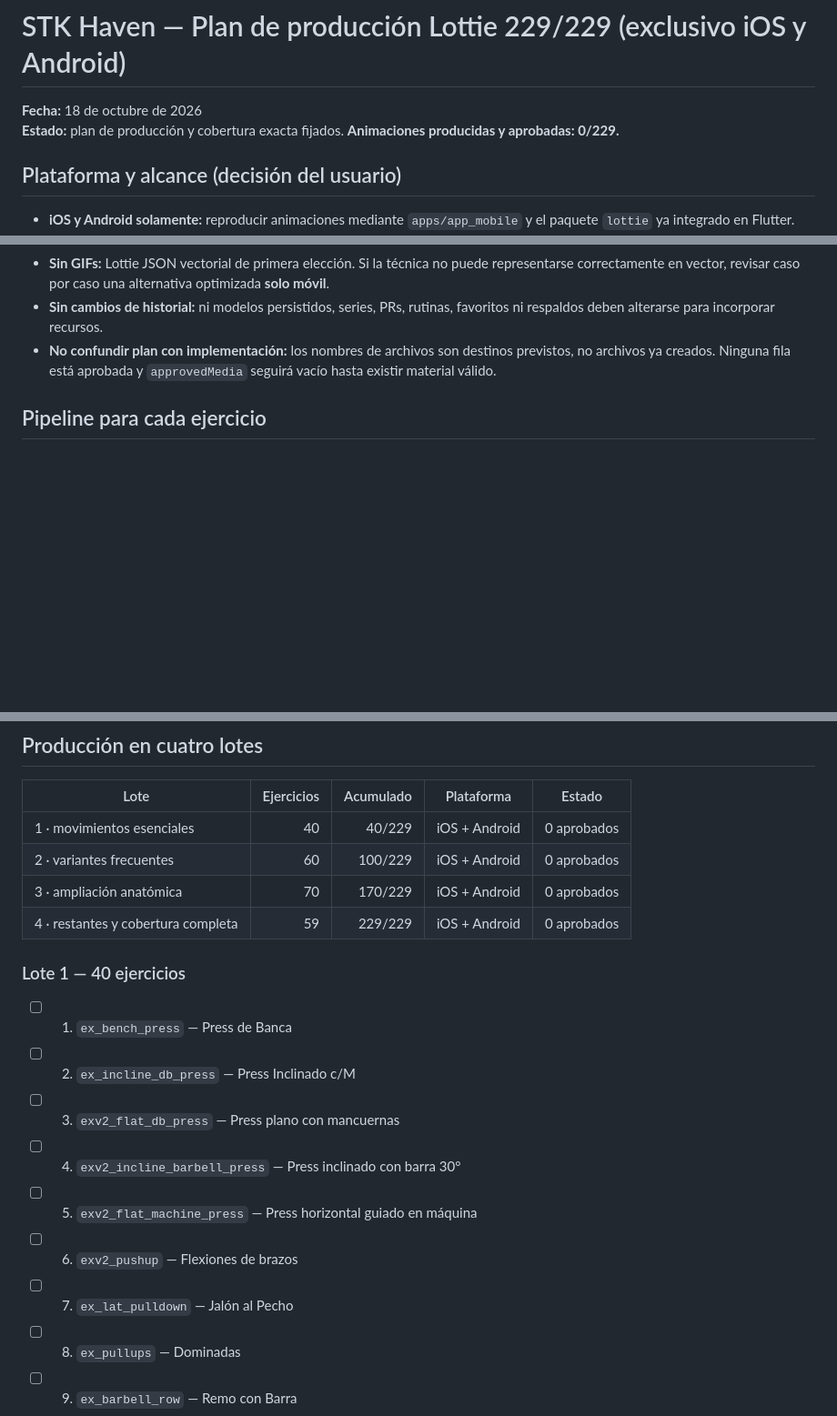
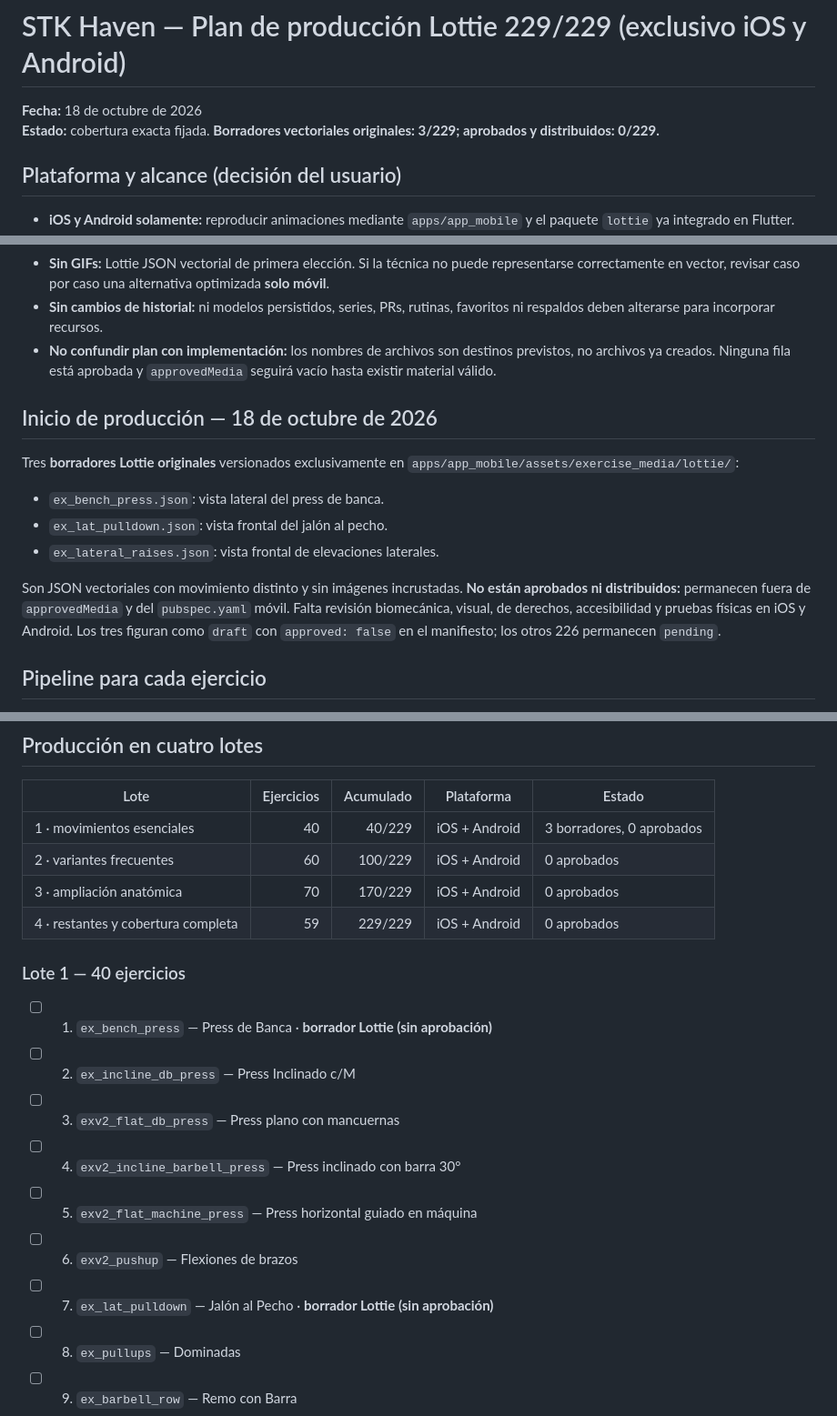
Before and after one commit to fernando15xvs/STK-Haven_CI, a Markdown page: docs/roadmap/PHASE_4_MOBILE_LOTTIE_229_BATCHES.md, 3 parts joined by grey strips. Shown at 91% size. GitHub-like rendering; blank space fills up the shorter version.

Commit message:
chore(mobile): document and test first three unpublished Lottie drafts [skip ci]

```diff
--- a/docs/roadmap/PHASE_4_MOBILE_LOTTIE_229_BATCHES.md
+++ b/docs/roadmap/PHASE_4_MOBILE_LOTTIE_229_BATCHES.md
@@ -1,7 +1,7 @@
 # STK Haven — Plan de producción Lottie 229/229 (exclusivo iOS y Android)
 
 **Fecha:** 18 de octubre de 2026
-**Estado:** plan de producción y cobertura exacta fijados. **Animaciones producidas y aprobadas: 0/229.**
+**Estado:** cobertura exacta fijada. **Borradores vectoriales originales: 3/229; aprobados y distribuidos: 0/229.**
 
 ## Plataforma y alcance (decisión del usuario)
 
@@ -11,6 +11,16 @@
 - **Sin GIFs:** Lottie JSON vectorial de primera elección. Si la técnica no puede representarse correctamente en vector, revisar caso por caso una alternativa optimizada **solo móvil**.
 - **Sin cambios de historial:** ni modelos persistidos, series, PRs, rutinas, favoritos ni respaldos deben alterarse para incorporar recursos.
 - **No confundir plan con implementación:** los nombres de archivos son destinos previstos, no archivos ya creados. Ninguna fila está aprobada y `approvedMedia` seguirá vacío hasta existir material válido.
+
+## Inicio de producción — 18 de octubre de 2026
+
+Tres **borradores Lottie originales** versionados exclusivamente en `apps/app_mobile/assets/exercise_media/lottie/`:
+
+- `ex_bench_press.json`: vista lateral del press de banca.
+- `ex_lat_pulldown.json`: vista frontal del jalón al pecho.
+- `ex_lateral_raises.json`: vista frontal de elevaciones laterales.
+
+Son JSON vectoriales con movimiento distinto y sin imágenes incrustadas. **No están aprobados ni distribuidos:** permanecen fuera de `approvedMedia` y del `pubspec.yaml` móvil. Falta revisión biomecánica, visual, de derechos, accesibilidad y pruebas físicas en iOS y Android. Los tres figuran como `draft` con `approved: false` en el manifiesto; los otros 226 permanecen `pending`.
 
 ## Pipeline para cada ejercicio
 
@@ -28,20 +38,20 @@
 
 | Lote | Ejercicios | Acumulado | Plataforma | Estado |
 |---|---:|---:|---|---|
-| 1 · movimientos esenciales | 40 | 40/229 | iOS + Android | 0 aprobados |
+| 1 · movimientos esenciales | 40 | 40/229 | iOS + Android | 3 borradores, 0 aprobados |
 | 2 · variantes frecuentes | 60 | 100/229 | iOS + Android | 0 aprobados |
 | 3 · ampliación anatómica | 70 | 170/229 | iOS + Android | 0 aprobados |
 | 4 · restantes y cobertura completa | 59 | 229/229 | iOS + Android | 0 aprobados |
 
 ### Lote 1 — 40 ejercicios
 
-- [ ] 01. `ex_bench_press` — Press de Banca
+- [ ] 01. `ex_bench_press` — Press de Banca · **borrador Lottie (sin aprobación)**
 - [ ] 02. `ex_incline_db_press` — Press Inclinado c/M
 - [ ] 03. `exv2_flat_db_press` — Press plano con mancuernas
 - [ ] 04. `exv2_incline_barbell_press` — Press inclinado con barra 30°
 - [ ] 05. `exv2_flat_machine_press` — Press horizontal guiado en máquina
 - [ ] 06. `exv2_pushup` — Flexiones de brazos
-- [ ] 07. `ex_lat_pulldown` — Jalón al Pecho
+- [ ] 07. `ex_lat_pulldown` — Jalón al Pecho · **borrador Lottie (sin aprobación)**
 - [ ] 08. `ex_pullups` — Dominadas
 - [ ] 09. `ex_barbell_row` — Remo con Barra
 - [ ] 10. `ex_cable_row` — Remo en Polea Baja
```
Also changed, not shown: other parts of docs/roadmap/PHASE_4_MOBILE_LOTTIE_229_BATCHES.md (+1 -1 lines).
